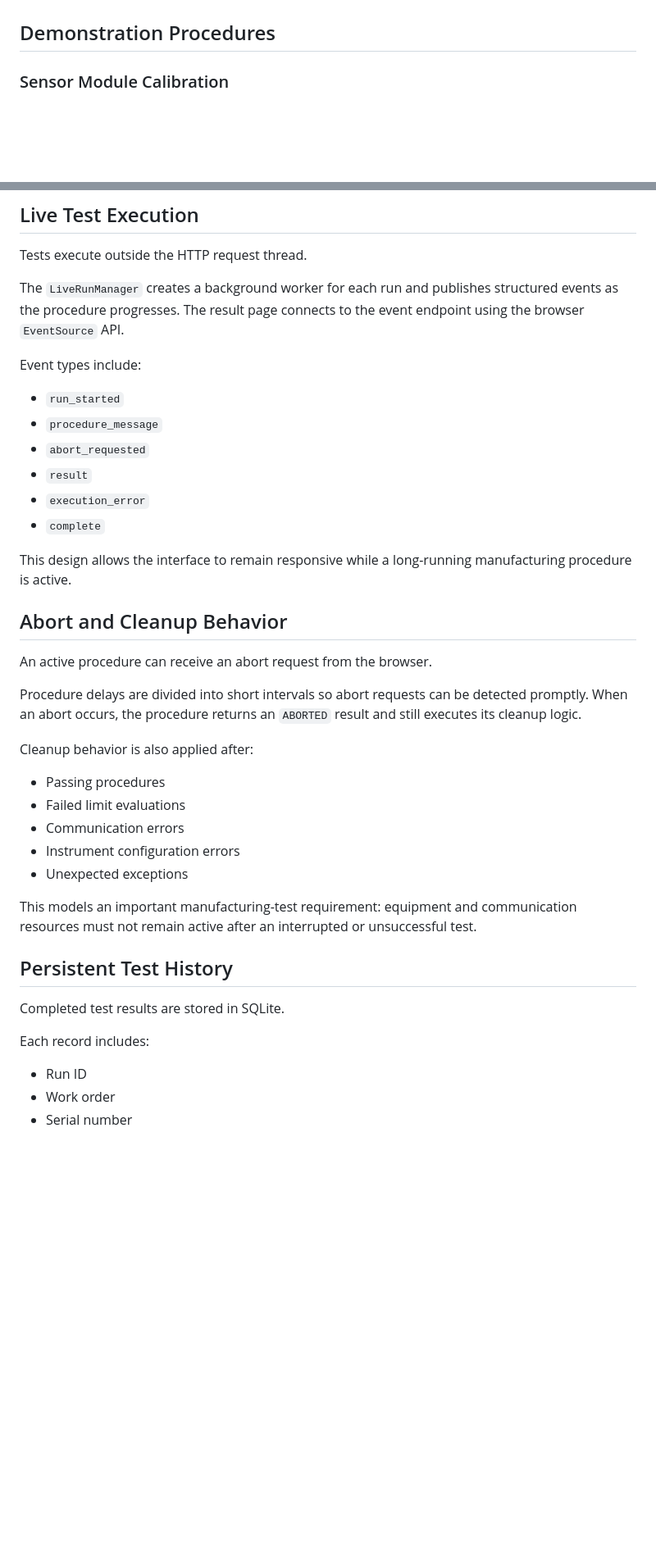
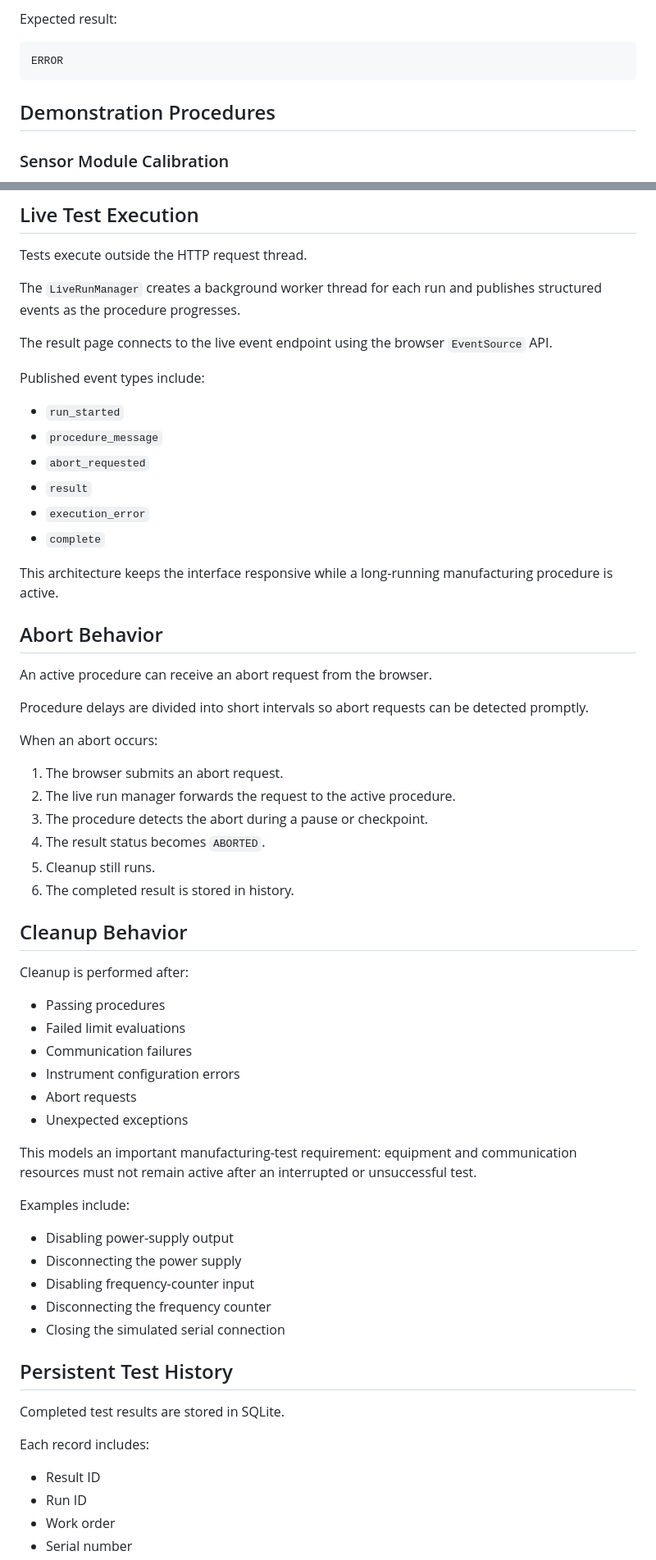
Before and after one commit to JustinGottliebEngineering/manufacturing_test_runner, a Markdown page: README.md, 2 parts joined by grey strips. Shown at 82% size. GitHub-like rendering; blank space fills up the shorter version.

````diff
--- a/README.md
+++ b/README.md
@@ -64,3 +108,8 @@ A technician enters a work order and serial number, selects a test procedure and
+Expected result:
+
+```text
+ERROR
+```
 
 ## Demonstration Procedures
 
@@ -119,9 +169,11 @@ Available scenarios:
 
 Tests execute outside the HTTP request thread.
 
-The `LiveRunManager` creates a background worker for each run and publishes structured events as the procedure progresses. The result page connects to the event endpoint using the browser `EventSource` API.
+The `LiveRunManager` creates a background worker thread for each run and publishes structured events as the procedure progresses.
 
-Event types include:
+The result page connects to the live event endpoint using the browser `EventSource` API.
+
+Published event types include:
 
 * `run_started`
 * `procedure_message`
@@ -130,23 +182,43 @@ Event types include:
 * `execution_error`
 * `complete`
 
-This design allows the interface to remain responsive while a long-running manufacturing procedure is active.
+This architecture keeps the interface responsive while a long-running manufacturing procedure is active.
 
-## Abort and Cleanup Behavior
+## Abort Behavior
 
 An active procedure can receive an abort request from the browser.
 
-Procedure delays are divided into short intervals so abort requests can be detected promptly. When an abort occurs, the procedure returns an `ABORTED` result and still executes its cleanup logic.
+Procedure delays are divided into short intervals so abort requests can be detected promptly.
 
-Cleanup behavior is also applied after:
+When an abort occurs:
+
+1. The browser submits an abort request.
+2. The live run manager forwards the request to the active procedure.
+3. The procedure detects the abort during a pause or checkpoint.
+4. The result status becomes `ABORTED`.
+5. Cleanup still runs.
+6. The completed result is stored in history.
+
+## Cleanup Behavior
+
+Cleanup is performed after:
 
 * Passing procedures
 * Failed limit evaluations
-* Communication errors
+* Communication failures
 * Instrument configuration errors
+* Abort requests
 * Unexpected exceptions
 
 This models an important manufacturing-test requirement: equipment and communication resources must not remain active after an interrupted or unsuccessful test.
+
+Examples include:
+
+* Disabling power-supply output
+* Disconnecting the power supply
+* Disabling frequency-counter input
+* Disconnecting the frequency counter
+* Closing the simulated serial connection
 
 ## Persistent Test History
 
@@ -154,6 +226,7 @@ Completed test results are stored in SQLite.
 
 Each record includes:
 
+* Result ID
 * Run ID
 * Work order
 * Serial number
````
Also changed, not shown: other parts of README.md (+143 -60 lines).
